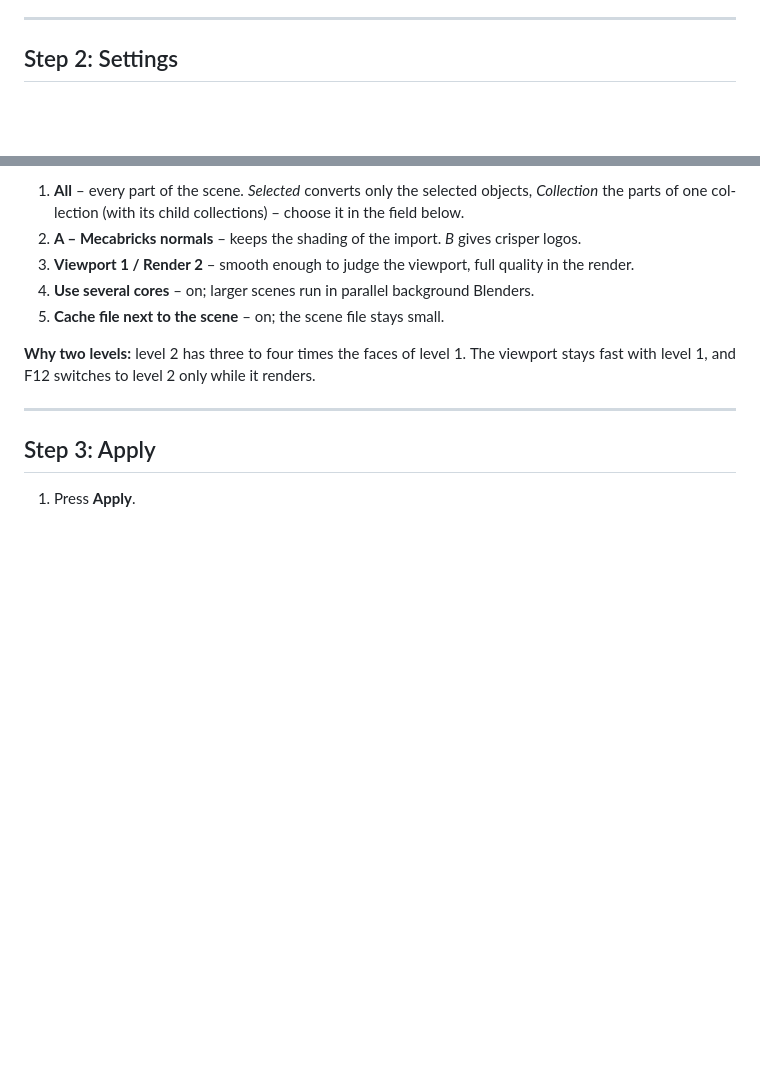
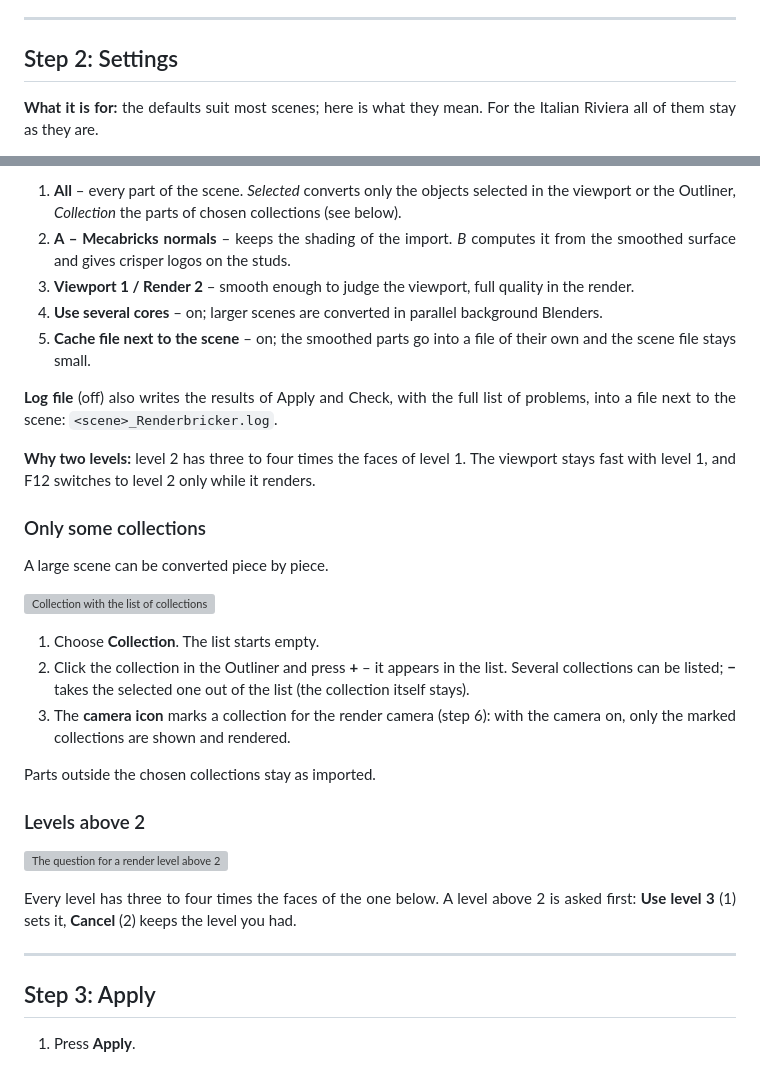
Before and after one commit to Renderbricks/Renderbricker, a Markdown page: docs/TUTORIAL.md, 2 parts joined by grey strips. Drawn GitHub-style; blank space fills up the shorter version; grey boxes are pictures that could not be loaded.

Commit message:
Tutorial step 2: settings, collections and the level question with pictures T03-T03c
Co-Authored-By: Claude Opus 5.5 (1M context) <noreply@anthropic.com>
Claude-Session: https://claude.ai/code/session_01VSXh4cVLfm4J2gU6DRZHzJ

```diff
--- a/docs/TUTORIAL.md
+++ b/docs/TUTORIAL.md
@@ -80,5 +80,6 @@ of the Blender window shows it.
 
 ## Step 2: Settings
 
-<!-- IMAGE T03: the panel with the default settings, markers 1–5 -->
+**What it is for:** the defaults suit most scenes; here is what they mean. For the Italian Riviera
+all of them stay as they are.
 
@@ -86,13 +87,39 @@ of the Blender window shows it.
 
-1. **All** – every part of the scene. *Selected* con­verts only the selected objects, *Col­lec­tion*
-   the parts of one col­lec­tion (with its child col­lec­tions) – choose it in the field below.
-2. **A – Mecabricks normals** – keeps the shading of the import. *B* gives crisper logos.
+1. **All** – every part of the scene. *Selected* con­verts only the objects selected in the view­port
+   or the Out­liner, *Col­lec­tion* the parts of chosen col­lec­tions (see below).
+2. **A – Mecabricks normals** – keeps the shading of the import. *B* com­putes it from the smoothed
+   surface and gives crisper logos on the studs.
 3. **View­port 1 / Render 2** – smooth enough to judge the view­port, full quality in the render.
-4. **Use several cores** – on; larger scenes run in par­al­lel back­ground Blenders.
-5. **Cache file next to the scene** – on; the scene file stays small.
+4. **Use several cores** – on; larger scenes are con­verted in par­al­lel back­ground Blenders.
+5. **Cache file next to the scene** – on; the smoothed parts go into a file of their own and the
+   scene file stays small.
+
+**Log file** (off) also writes the results of Apply and Check, with the full list of prob­lems, into
+a file next to the scene: `<scene>_Renderbricker.log`.
 
 **Why two levels:** level 2 has three to four times the faces of level 1. The view­port stays fast
 with level 1, and F12 switches to level 2 only while it renders.
+
+### Only some collections
+
+A large scene can be con­verted piece by piece.
+
+![Collection with the list of collections (1–3)](images/tutorial/T03b_collection.png)
+
+1. Choose **Col­lec­tion**. The list starts empty.
+2. Click the col­lec­tion in the Out­liner and press **+** – it appears in the list. Several col­lec­tions
+   can be listed; **−** takes the selected one out of the list (the col­lec­tion itself stays).
+3. The **camera icon** marks a col­lec­tion for the render camera (step 6): with the camera on, only
+   the marked col­lec­tions are shown and rendered.
+
+Parts outside the chosen col­lec­tions stay as imported.
+
+### Levels above 2
+
+![The question for a render level above 2 (1, 2)](images/tutorial/T03c_level_question.png)
+
+Every level has three to four times the faces of the one below. A level above 2 is asked first:
+**Use level 3** (1) sets it, **Cancel** (2) keeps the level you had.
 
 ---
 
```
Also changed, not shown: other parts of docs/TUTORIAL.md (+1 -1 lines).
